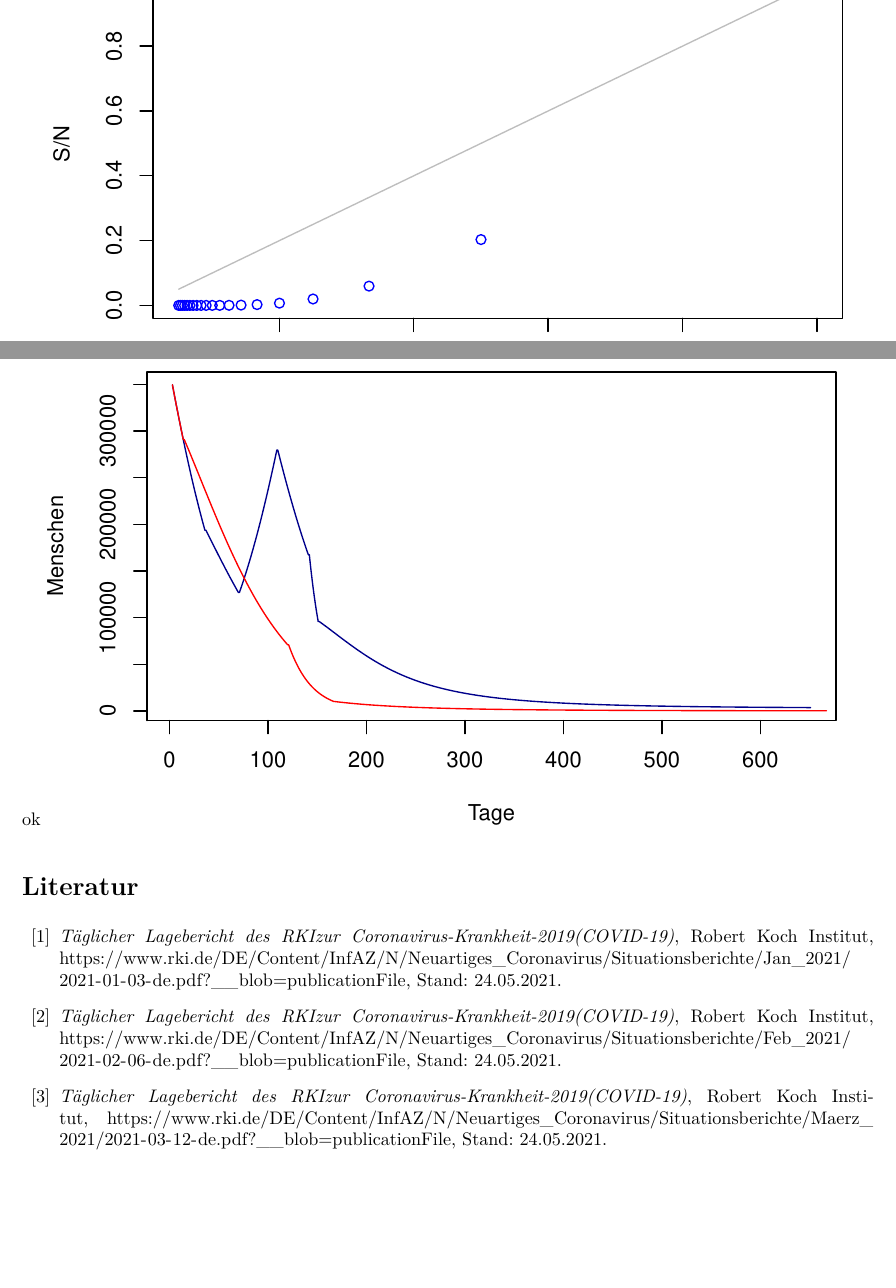
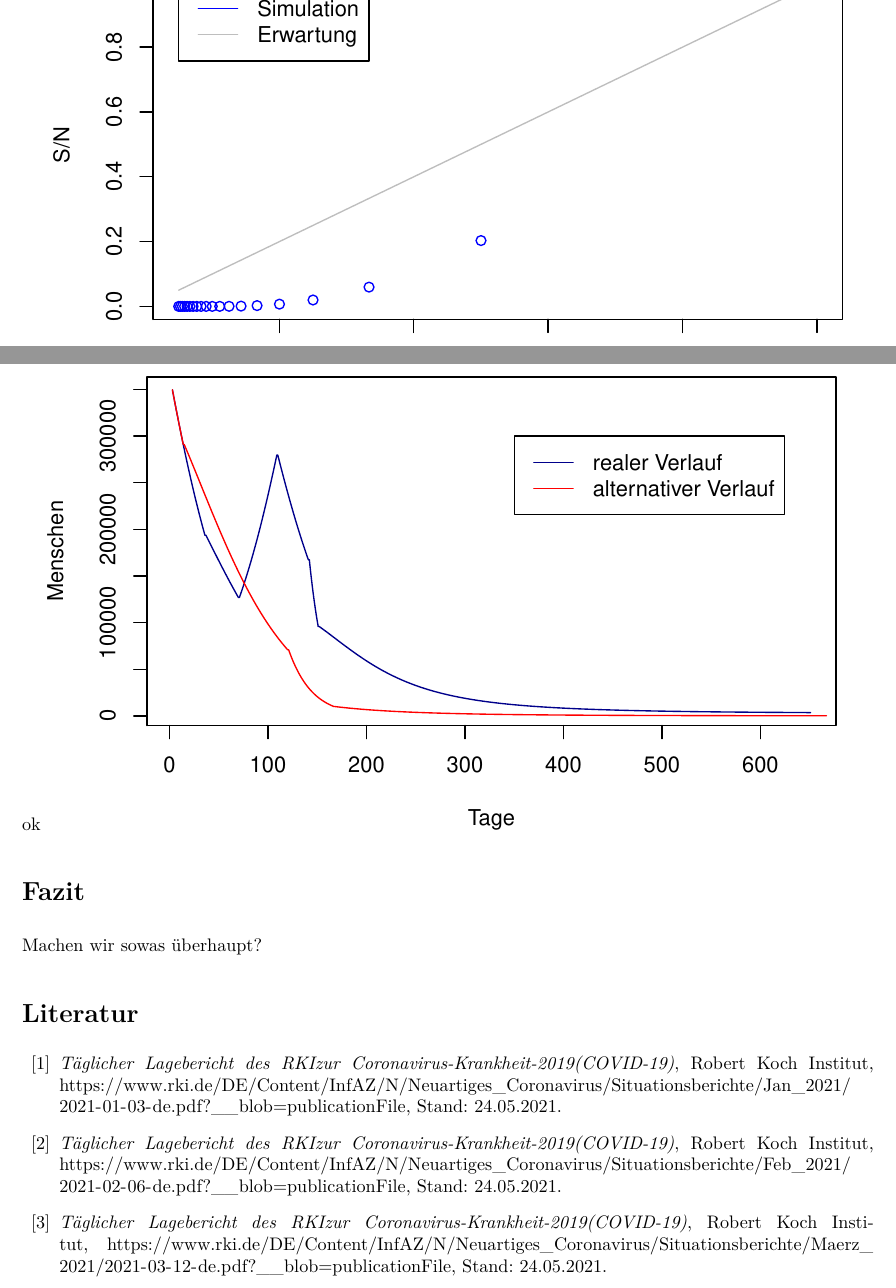
Before and after one commit to JustGreen21/Computerphysik3, an R Markdown document (Computerphysik3.Rmd): two parts of pages 5 and 6 of 6, joined at a grey line, cut at the place of the change, the shorter picture padded with empty space. The pictures show the output file Computerphysik3.pdf that the author committed with the source.

Commit message:
legendenUndStuff

````diff
--- a/Computerphysik3.Rmd
+++ b/Computerphysik3.Rmd
@@ -320,8 +321,12 @@ ok
 plot(schutzx, schutzI, "l", xlab = "Tage", ylab = "Menschen", col = "dark blue")
 lines(hypothesex,hypotheseI,"l", col = " red")
 
-legend(150,6e7,legend=c("S", "I","R"), col = c("dark blue", "green","red"), lty=1:1)
+legend(350,3e5,legend=c("realer Verlauf","alternativer Verlauf"), col = c("dark blue","red"), lty=1:1)
 ```
+
+# Fazit
+
+Machen wir sowas überhaupt?
 
 \begin{thebibliography}{99}
 \bibitem{januar}
````
Also changed, not shown: Computerphysik3.pdf, Computerphysik3.Rmd (1 more changed lines).
